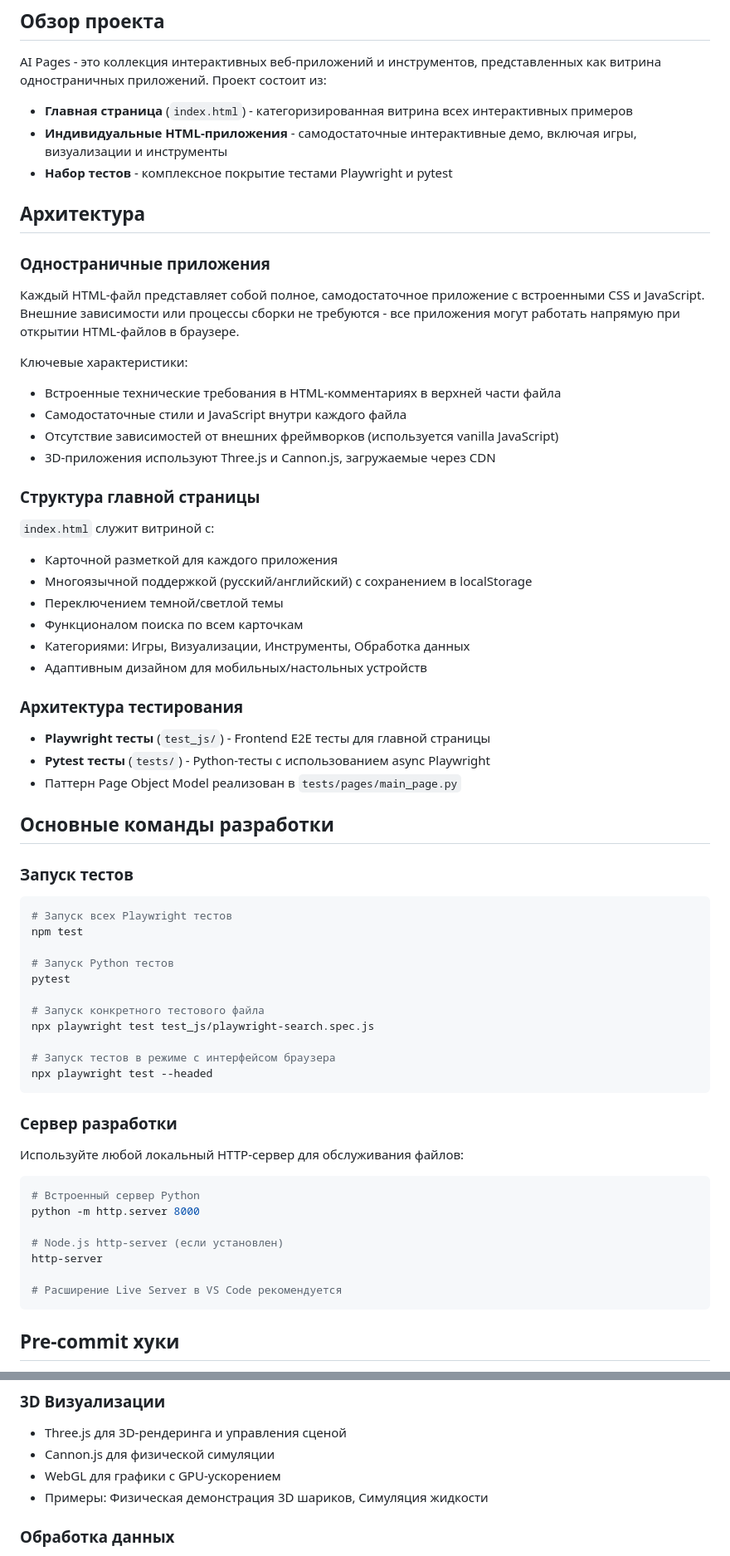
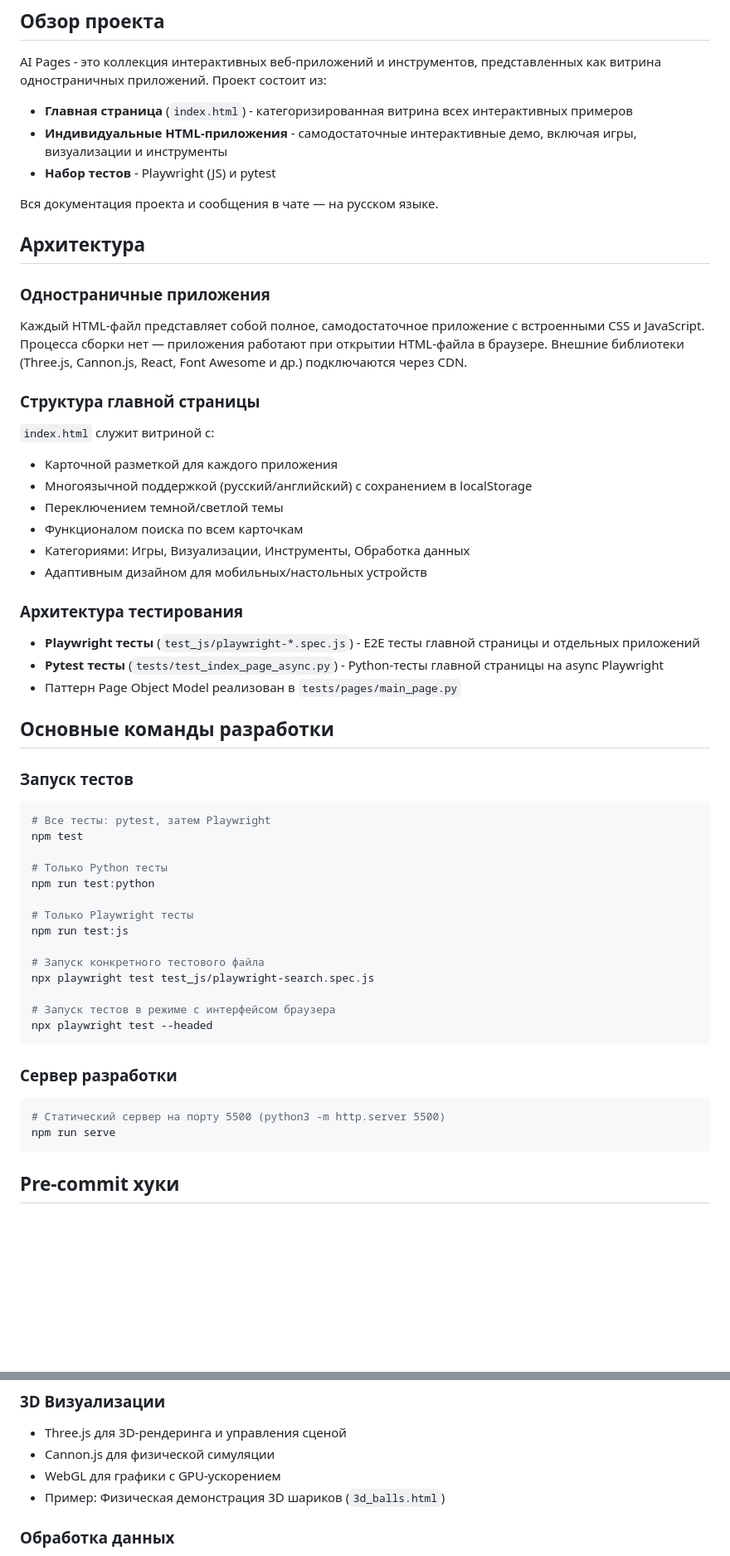
Before and after one commit to w111/AI-Pages, a Markdown page: AGENTS.md, 2 parts joined by grey strips. Shown at 83% size. Drawn GitHub-style; blank space fills up the shorter version.

````diff
--- a/AGENTS.md
+++ b/AGENTS.md
@@ -9,22 +9,17 @@ AI Pages - это коллекция интерактивных веб-прил
 
 - **Главная страница** (`index.html`) - категоризированная витрина всех интерактивных примеров
 - **Индивидуальные HTML-приложения** - самодостаточные интерактивные демо, включая игры, визуализации и инструменты
-- **Набор тестов** - комплексное покрытие тестами Playwright и pytest
+- **Набор тестов** - Playwright (JS) и pytest
+
+Вся документация проекта и сообщения в чате — на русском языке.
 
 ## Архитектура
 
 ### Одностраничные приложения
 
-Каждый HTML-файл представляет собой полное, самодостаточное приложение с встроенными CSS и JavaScript. Внешние
-зависимости или процессы сборки не требуются - все приложения могут работать напрямую при открытии HTML-файлов в
-браузере.
-
-Ключевые характеристики:
-
-- Встроенные технические требования в HTML-комментариях в верхней части файла
-- Самодостаточные стили и JavaScript внутри каждого файла
-- Отсутствие зависимостей от внешних фреймворков (используется vanilla JavaScript)
-- 3D-приложения используют Three.js и Cannon.js, загружаемые через CDN
+Каждый HTML-файл представляет собой полное, самодостаточное приложение с встроенными CSS и JavaScript. Процесса сборки
+нет — приложения работают при открытии HTML-файла в браузере. Внешние библиотеки (Three.js, Cannon.js, React, Font
+Awesome и др.) подключаются через CDN.
 
 ### Структура главной страницы
 
@@ -39,8 +34,8 @@ AI Pages - это коллекция интерактивных веб-прил
 
 ### Архитектура тестирования
 
-- **Playwright тесты** (`test_js/`) - Frontend E2E тесты для главной страницы
-- **Pytest тесты** (`tests/`) - Python-тесты с использованием async Playwright
+- **Playwright тесты** (`test_js/playwright-*.spec.js`) - E2E тесты главной страницы и отдельных приложений
+- **Pytest тесты** (`tests/test_index_page_async.py`) - Python-тесты главной страницы на async Playwright
 - Паттерн Page Object Model реализован в `tests/pages/main_page.py`
 
 ## Основные команды разработки
@@ -48,11 +43,14 @@ AI Pages - это коллекция интерактивных веб-прил
 ### Запуск тестов
 
 ```bash
-# Запуск всех Playwright тестов
+# Все тесты: pytest, затем Playwright
 npm test
 
-# Запуск Python тестов
-pytest
+# Только Python тесты
+npm run test:python
+
+# Только Playwright тесты
+npm run test:js
 
 # Запуск конкретного тестового файла
 npx playwright test test_js/playwright-search.spec.js
@@ -63,16 +61,9 @@ npx playwright test --headed
 
 ### Сервер разработки
 
-Используйте любой локальный HTTP-сервер для обслуживания файлов:
-
 ```bash
-# Встроенный сервер Python
-python -m http.server 8000
-
-# Node.js http-server (если установлен)
-http-server
-
-# Расширение Live Server в VS Code рекомендуется
+# Статический сервер на порту 5500 (python3 -m http.server 5500)
+npm run serve
 ```
 
 ## Pre-commit хуки
@@ -146,7 +137,7 @@ http-server
 - Three.js для 3D-рендеринга и управления сценой
 - Cannon.js для физической симуляции
 - WebGL для графики с GPU-ускорением
-- Примеры: Физическая демонстрация 3D шариков, Симуляция жидкости
+- Пример: Физическая демонстрация 3D шариков (`3d_balls.html`)
 
 ### Обработка данных
 
````
Also changed, not shown: other parts of AGENTS.md (+18 -67 lines).
